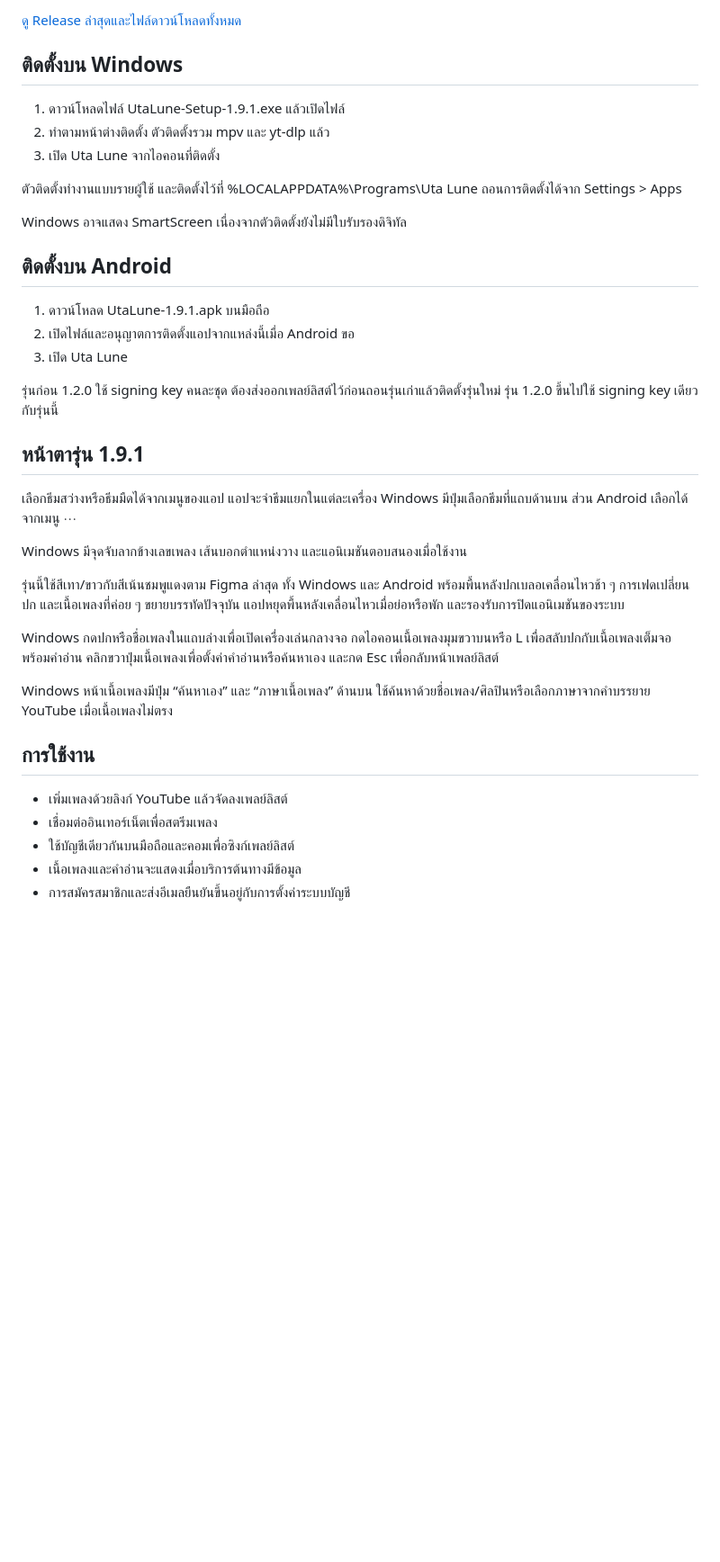
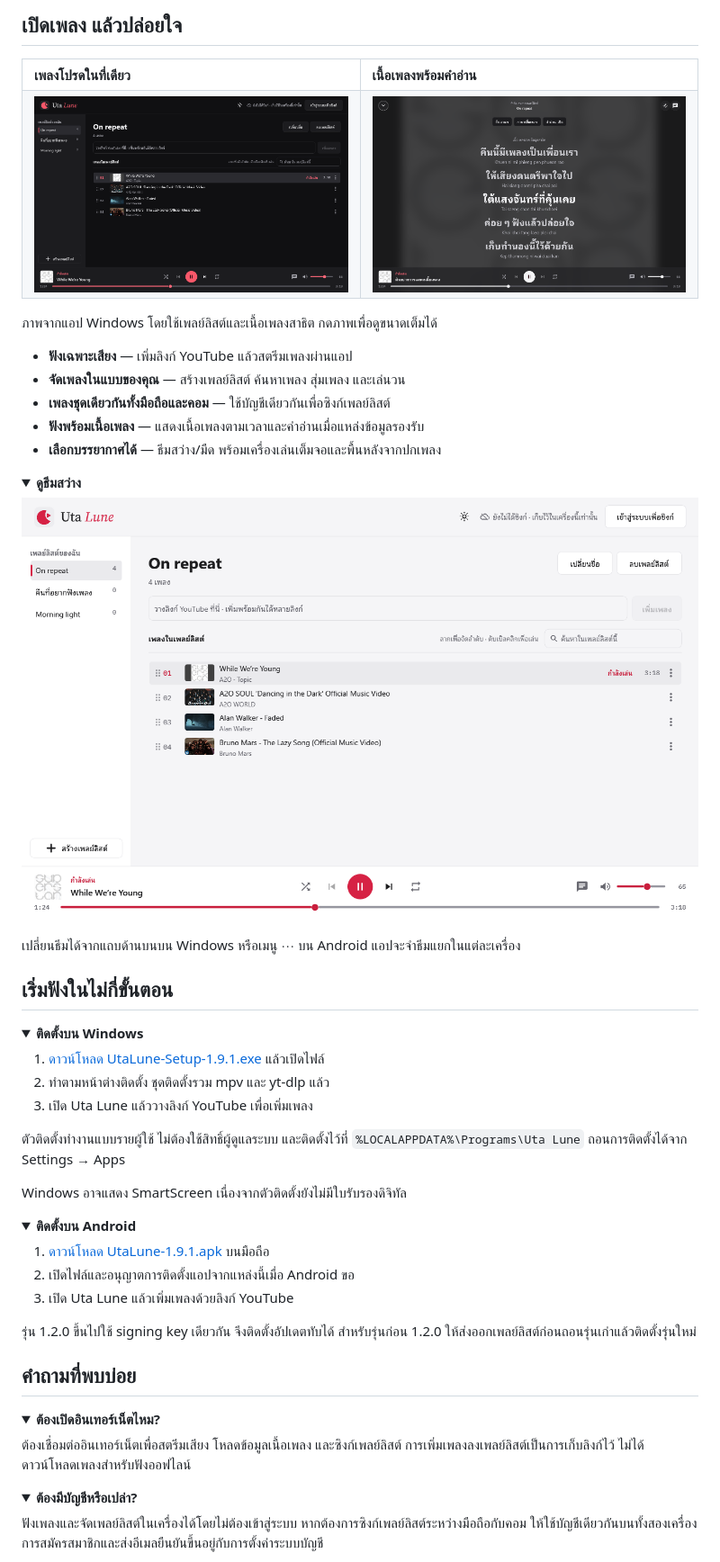
Before and after one commit to RyuJirayu123/UtaLuna-downloads, a Markdown page: README.md, the part around one of its changes. Shown at 90% size. GitHub-like rendering; pictures changed too: media/library-dark.png (added), media/library-light.png (added), media/lyrics-dark.png (added); folded sections open; blank space fills up the shorter version.

Commit message:
Redesign download README with branded artwork and app previews

```diff
--- a/README.md
+++ b/README.md
@@ -11,44 +21,73 @@
 
-[ดู Release ล่าสุดและไฟล์ดาวน์โหลดทั้งหมด](https://github.com/RyuJirayu123/UtaLuna-downloads/releases/latest)
+## เปิดเพลง แล้วปล่อยใจ
 
-## ติดตั้งบน Windows
+<table>
+  <tr>
+    <td width="50%"><strong>เพลงโปรดในที่เดียว</strong></td>
+    <td width="50%"><strong>เนื้อเพลงพร้อมคำอ่าน</strong></td>
+  </tr>
+  <tr>
+    <td><a href="media/library-dark.png"><img src="media/library-dark.png" alt="หน้าเพลย์ลิสต์ Uta Lune บน Windows ธีมมืด พร้อมปกเพลงและแถบควบคุม" width="100%"></a></td>
+    <td><a href="media/lyrics-dark.png"><img src="media/lyrics-dark.png" alt="หน้าเนื้อเพลงบน Windows พร้อมคำอ่าน ปุ่มค้นหาเอง และปุ่มเลือกภาษา" width="100%"></a></td>
+  </tr>
+</table>
 
-1. ดาวน์โหลดไฟล์ UtaLune-Setup-1.9.1.exe แล้วเปิดไฟล์
-2. ทำตามหน้าต่างติดตั้ง ตัวติดตั้งรวม mpv และ yt-dlp แล้ว
-3. เปิด Uta Lune จากไอคอนที่ติดตั้ง
+ภาพจากแอป Windows โดยใช้เพลย์ลิสต์และเนื้อเพลงสาธิต กดภาพเพื่อดูขนาดเต็มได้
 
-ตัวติดตั้งทำงานแบบรายผู้ใช้ และติดตั้งไว้ที่ %LOCALAPPDATA%\Programs\Uta Lune
-ถอนการติดตั้งได้จาก Settings > Apps
+- **ฟังเฉพาะเสียง** — เพิ่มลิงก์ YouTube แล้วสตรีมเพลงผ่านแอป
+- **จัดเพลงในแบบของคุณ** — สร้างเพลย์ลิสต์ ค้นหาเพลง สุ่มเพลง และเล่นวน
+- **เพลงชุดเดียวกันทั้งมือถือและคอม** — ใช้บัญชีเดียวกันเพื่อซิงก์เพลย์ลิสต์
+- **ฟังพร้อมเนื้อเพลง** — แสดงเนื้อเพลงตามเวลาและคำอ่านเมื่อแหล่งข้อมูลรองรับ
+- **เลือกบรรยากาศได้** — ธีมสว่าง/มืด พร้อมเครื่องเล่นเต็มจอและพื้นหลังจากปกเพลง
+
+<details>
+<summary><strong>ดูธีมสว่าง</strong></summary>
+
+<p><img src="media/library-light.png" alt="หน้าเพลย์ลิสต์ Uta Lune บน Windows ธีมสว่าง" width="100%"></p>
+
+เปลี่ยนธีมได้จากแถบด้านบนบน Windows หรือเมนู ⋯ บน Android แอปจะจำธีมแยกในแต่ละเครื่อง
+
+</details>
+
+## เริ่มฟังในไม่กี่ขั้นตอน
+
+<details>
+<summary><strong>ติดตั้งบน Windows</strong></summary>
+
+1. [ดาวน์โหลด UtaLune-Setup-1.9.1.exe](https://github.com/RyuJirayu123/UtaLuna-downloads/releases/download/v1.9.1/UtaLune-Setup-1.9.1.exe) แล้วเปิดไฟล์
+2. ทำตามหน้าต่างติดตั้ง ชุดติดตั้งรวม mpv และ yt-dlp แล้ว
+3. เปิด Uta Lune แล้ววางลิงก์ YouTube เพื่อเพิ่มเพลง
+
+ตัวติดตั้งทำงานแบบรายผู้ใช้ ไม่ต้องใช้สิทธิ์ผู้ดูแลระบบ และติดตั้งไว้ที่ `%LOCALAPPDATA%\Programs\Uta Lune` ถอนการติดตั้งได้จาก Settings → Apps
 
 Windows อาจแสดง SmartScreen เนื่องจากตัวติดตั้งยังไม่มีใบรับรองดิจิทัล
 
-## ติดตั้งบน Android
+</details>
 
-1. ดาวน์โหลด UtaLune-1.9.1.apk บนมือถือ
+<details>
+<summary><strong>ติดตั้งบน Android</strong></summary>
+
+1. [ดาวน์โหลด UtaLune-1.9.1.apk](https://github.com/RyuJirayu123/UtaLuna-downloads/releases/download/v1.9.1/UtaLune-1.9.1.apk) บนมือถือ
 2. เปิดไฟล์และอนุญาตการติดตั้งแอปจากแหล่งนี้เมื่อ Android ขอ
-3. เปิด Uta Lune
+3. เปิด Uta Lune แล้วเพิ่มเพลงด้วยลิงก์ YouTube
 
-รุ่นก่อน 1.2.0 ใช้ signing key คนละชุด ต้องส่งออกเพลย์ลิสต์ไว้ก่อนถอนรุ่นเก่าแล้วติดตั้งรุ่นใหม่
-รุ่น 1.2.0 ขึ้นไปใช้ signing key เดียวกับรุ่นนี้
+รุ่น 1.2.0 ขึ้นไปใช้ signing key เดียวกัน จึงติดตั้งอัปเดตทับได้ สำหรับรุ่นก่อน 1.2.0 ให้ส่งออกเพลย์ลิสต์ก่อนถอนรุ่นเก่าแล้วติดตั้งรุ่นใหม่
 
-## หน้าตารุ่น 1.9.1
+</details>
 
-เลือกธีมสว่างหรือธีมมืดได้จากเมนูของแอป แอปจะจำธีมแยกในแต่ละเครื่อง
-Windows มีปุ่มเลือกธีมที่แถบด้านบน ส่วน Android เลือกได้จากเมนู ⋯
+## คำถามที่พบบ่อย
 
-Windows มีจุดจับลากข้างเลขเพลง เส้นบอกตำแหน่งวาง และแอนิเมชันตอบสนองเมื่อใช้งาน
+<details>
+<summary><strong>ต้องเปิดอินเทอร์เน็ตไหม?</strong></summary>
 
-รุ่นนี้ใช้สีเทา/ขาวกับสีเน้นชมพูแดงตาม Figma ล่าสุด ทั้ง Windows และ Android พร้อมพื้นหลังปกเบลอเคลื่อนไหวช้า ๆ การเฟดเปลี่ยนปก และเนื้อเพลงที่ค่อย ๆ ขยายบรรทัดปัจจุบัน แอปหยุดพื้นหลังเคลื่อนไหวเมื่อย่อหรือพัก และรองรับการปิดแอนิเมชันของระบบ
+ต้องเชื่อมต่ออินเทอร์เน็ตเพื่อสตรีมเสียง โหลดข้อมูลเนื้อเพลง และซิงก์เพลย์ลิสต์ การเพิ่มเพลงลงเพลย์ลิสต์เป็นการเก็บลิงก์ไว้ ไม่ได้ดาวน์โหลดเพลงสำหรับฟังออฟไลน์
 
-Windows กดปกหรือชื่อเพลงในแถบล่างเพื่อเปิดเครื่องเล่นกลางจอ กดไอคอนเนื้อเพลงมุมขวาบนหรือ L เพื่อสลับปกกับเนื้อเพลงเต็มจอพร้อมคำอ่าน คลิกขวาปุ่มเนื้อเพลงเพื่อตั้งค่าคำอ่านหรือค้นหาเอง และกด Esc เพื่อกลับหน้าเพลย์ลิสต์
+</details>
 
-Windows หน้าเนื้อเพลงมีปุ่ม “ค้นหาเอง” และ “ภาษาเนื้อเพลง” ด้านบน ใช้ค้นหาด้วยชื่อเพลง/ศิลปินหรือเลือกภาษาจากคำบรรยาย YouTube เมื่อเนื้อเพลงไม่ตรง
+<details>
+<summary><strong>ต้องมีบัญชีหรือเปล่า?</strong></summary>
 
-## การใช้งาน
+ฟังเพลงและจัดเพลย์ลิสต์ในเครื่องได้โดยไม่ต้องเข้าสู่ระบบ หากต้องการซิงก์เพลย์ลิสต์ระหว่างมือถือกับคอม ให้ใช้บัญชีเดียวกันบนทั้งสองเครื่อง การสมัครสมาชิกและส่งอีเมลยืนยันขึ้นอยู่กับการตั้งค่าระบบบัญชี
 
-- เพิ่มเพลงด้วยลิงก์ YouTube แล้วจัดลงเพลย์ลิสต์
-- เชื่อมต่ออินเทอร์เน็ตเพื่อสตรีมเพลง
-- ใช้บัญชีเดียวกันบนมือถือและคอมเพื่อซิงก์เพลย์ลิสต์
-- เนื้อเพลงและคำอ่านจะแสดงเมื่อบริการต้นทางมีข้อมูล
-- การสมัครสมาชิกและส่งอีเมลยืนยันขึ้นอยู่กับการตั้งค่าระบบบัญชี
+</details>
 
```
Also changed, not shown: other parts of README.md (+43 -8 lines), media/download-android.png (added), media/download-windows.png (added), media/uta-lune-banner.png (added).
